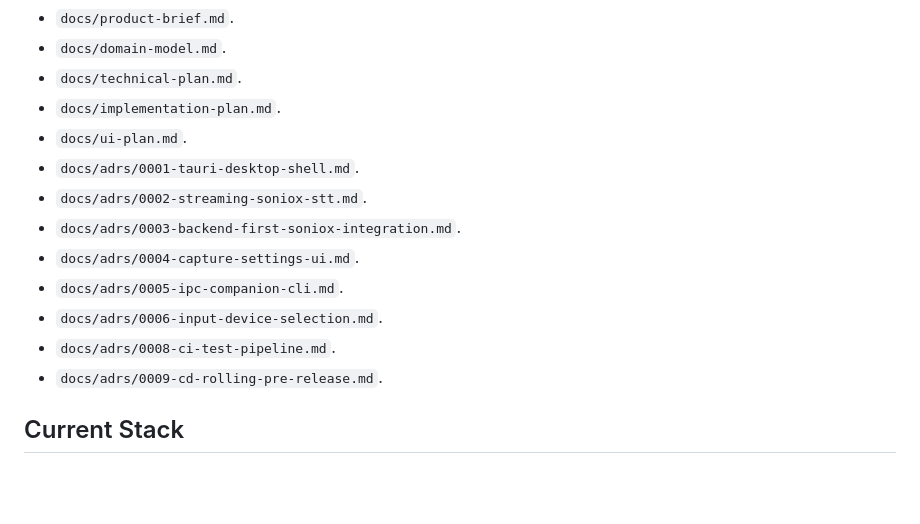
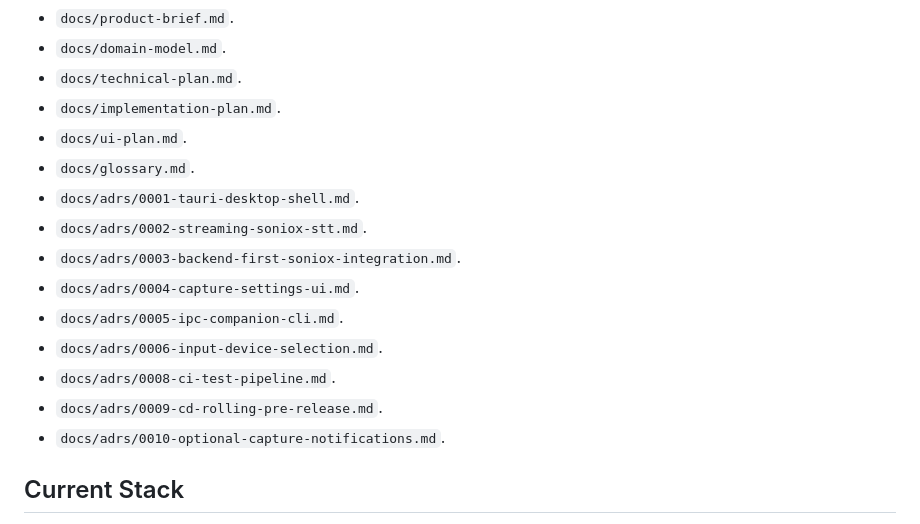
Before and after one commit to dipta10/QuickText, a Markdown page: AGENTS.md, the part around the change. Drawn GitHub-style; blank space fills up the shorter version.

Commit message:
docs: add ADR for optional capture lifecycle notifications

```diff
--- a/AGENTS.md
+++ b/AGENTS.md
@@ -21,6 +21,7 @@ Read the project docs before making architectural changes:
 - `docs/technical-plan.md`.
 - `docs/implementation-plan.md`.
 - `docs/ui-plan.md`.
+- `docs/glossary.md`.
 - `docs/adrs/0001-tauri-desktop-shell.md`.
 - `docs/adrs/0002-streaming-soniox-stt.md`.
 - `docs/adrs/0003-backend-first-soniox-integration.md`.
@@ -29,6 +30,7 @@ Read the project docs before making architectural changes:
 - `docs/adrs/0006-input-device-selection.md`.
 - `docs/adrs/0008-ci-test-pipeline.md`.
 - `docs/adrs/0009-cd-rolling-pre-release.md`.
+- `docs/adrs/0010-optional-capture-notifications.md`.
 
 ## Current Stack
 
```
Also changed, not shown: docs/adrs/0010-optional-capture-notifications.md (added, +60 -0 lines), docs/glossary.md (added, +11 -0 lines).
